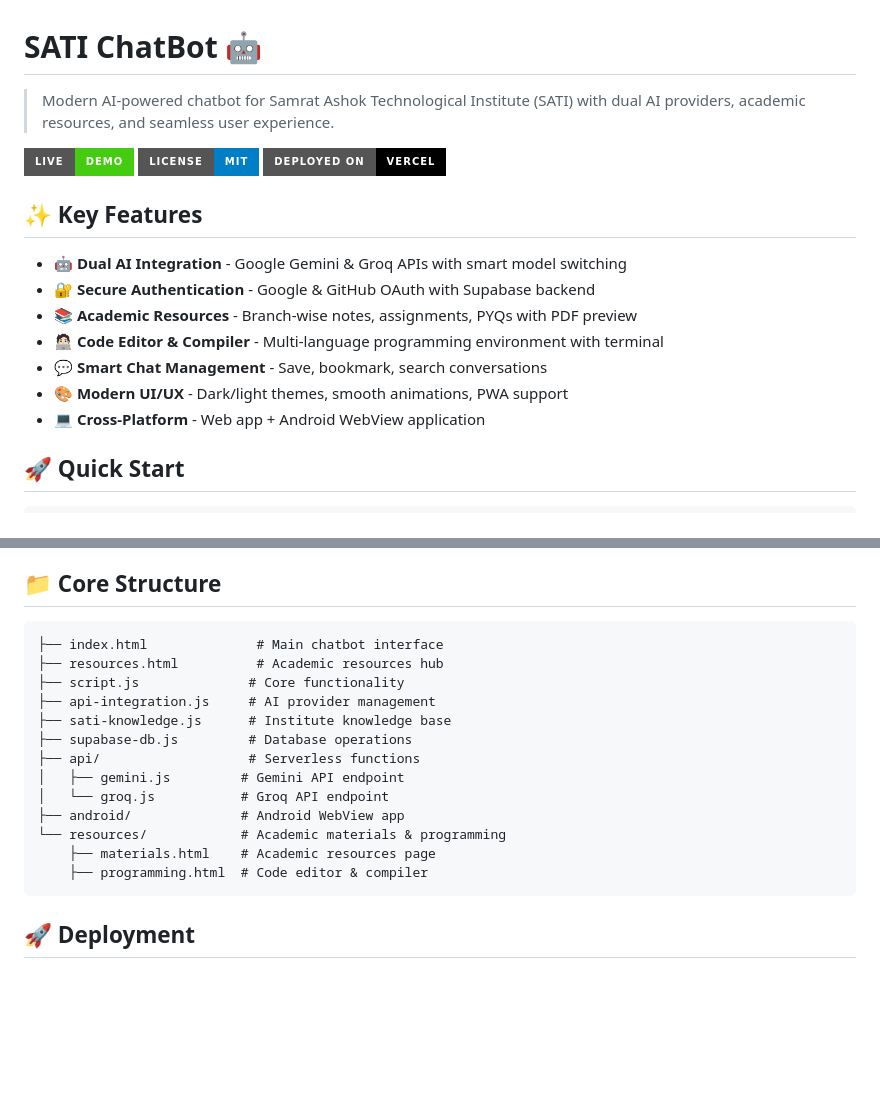
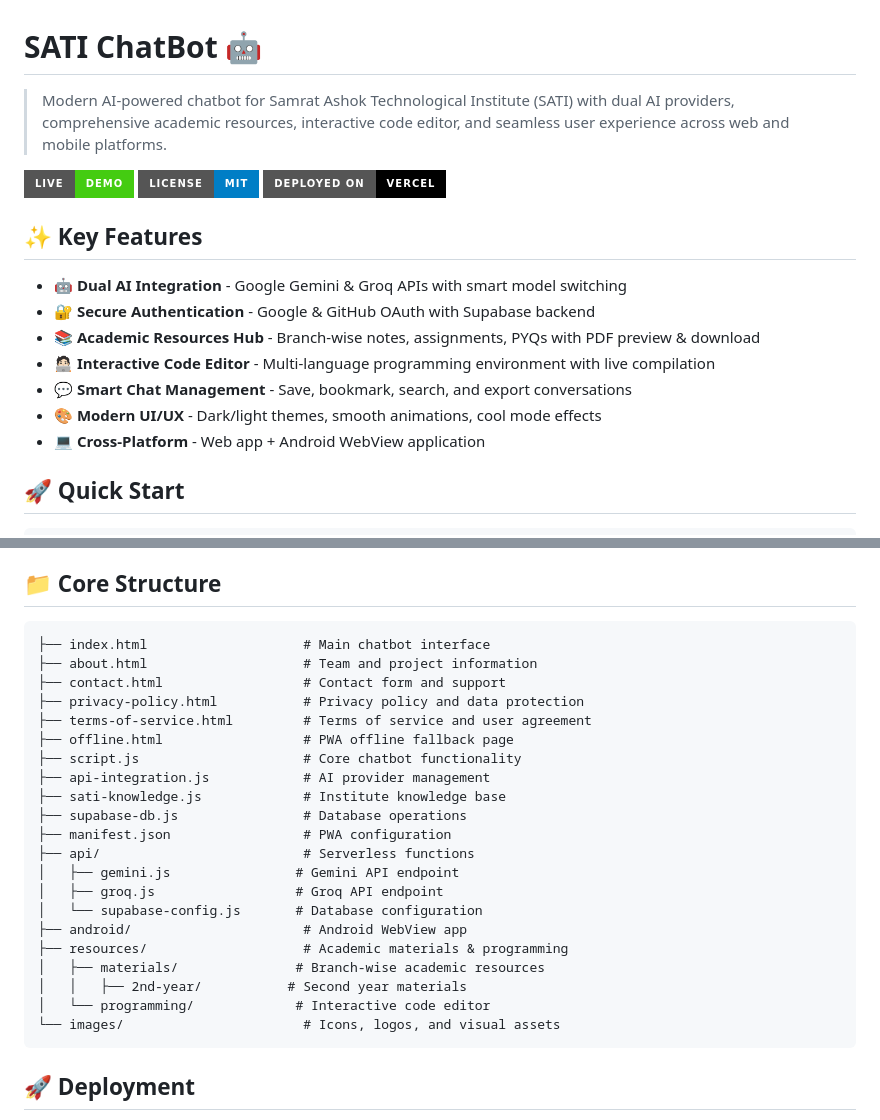
Before and after one commit to SAFAL-TIWARI/SATI-ChatBot, a Markdown page: README.md, 2 parts joined by grey strips. GitHub-like rendering; badges without logos; blank space fills up the shorter version.

````diff
--- a/README.md
+++ b/README.md
@@ -1,6 +1,6 @@
 # SATI ChatBot 🤖
 
-> Modern AI-powered chatbot for Samrat Ashok Technological Institute (SATI) with dual AI providers, academic resources, and seamless user experience.
+> Modern AI-powered chatbot for Samrat Ashok Technological Institute (SATI) with dual AI providers, comprehensive academic resources, interactive code editor, and seamless user experience across web and mobile platforms.
 
 [![Live Demo](https://img.shields.io/badge/Live-Demo-brightgreen?style=for-the-badge)](https://sati-chatbot.vercel.app/)
 [![License](https://img.shields.io/badge/License-MIT-blue?style=for-the-badge)](LICENSE)
@@ -10,10 +10,10 @@
 
 - 🤖 **Dual AI Integration** - Google Gemini & Groq APIs with smart model switching
 - 🔐 **Secure Authentication** - Google & GitHub OAuth with Supabase backend
-- 📚 **Academic Resources** - Branch-wise notes, assignments, PYQs with PDF preview
-- 🧑🏻‍💻 **Code Editor & Compiler** - Multi-language programming environment with terminal
-- 💬 **Smart Chat Management** - Save, bookmark, search conversations
-- 🎨 **Modern UI/UX** - Dark/light themes, smooth animations, PWA support
+- 📚 **Academic Resources Hub** - Branch-wise notes, assignments, PYQs with PDF preview & download
+- 🧑🏻‍💻 **Interactive Code Editor** - Multi-language programming environment with live compilation
+- 💬 **Smart Chat Management** - Save, bookmark, search, and export conversations
+- 🎨 **Modern UI/UX** - Dark/light themes, smooth animations, cool mode effects
 - 💻 **Cross-Platform** - Web app + Android WebView application
 
 ## 🚀 Quick Start
@@ -47,19 +47,27 @@ Get keys from: [Google AI Studio](https://aistudio.google.com/) • [Groq Consol
 ## 📁 Core Structure
 
 ```
-├── index.html              # Main chatbot interface
-├── resources.html          # Academic resources hub
-├── script.js              # Core functionality
-├── api-integration.js     # AI provider management
-├── sati-knowledge.js      # Institute knowledge base
-├── supabase-db.js         # Database operations
-├── api/                   # Serverless functions
-│   ├── gemini.js         # Gemini API endpoint
-│   └── groq.js           # Groq API endpoint
-├── android/              # Android WebView app
-└── resources/            # Academic materials & programming
-    ├── materials.html    # Academic resources page
-    ├── programming.html  # Code editor & compiler
+├── index.html                    # Main chatbot interface
+├── about.html                    # Team and project information
+├── contact.html                  # Contact form and support
+├── privacy-policy.html           # Privacy policy and data protection
+├── terms-of-service.html         # Terms of service and user agreement
+├── offline.html                  # PWA offline fallback page
+├── script.js                     # Core chatbot functionality
+├── api-integration.js            # AI provider management
+├── sati-knowledge.js             # Institute knowledge base
+├── supabase-db.js                # Database operations
+├── manifest.json                 # PWA configuration
+├── api/                          # Serverless functions
+│   ├── gemini.js                # Gemini API endpoint
+│   ├── groq.js                  # Groq API endpoint
+│   └── supabase-config.js       # Database configuration
+├── android/                      # Android WebView app
+├── resources/                    # Academic materials & programming
+│   ├── materials/               # Branch-wise academic resources
+│   │   ├── 2nd-year/           # Second year materials
+│   └── programming/             # Interactive code editor
+└── images/                       # Icons, logos, and visual assets
 ```
 
 ## 🚀 Deployment
````
